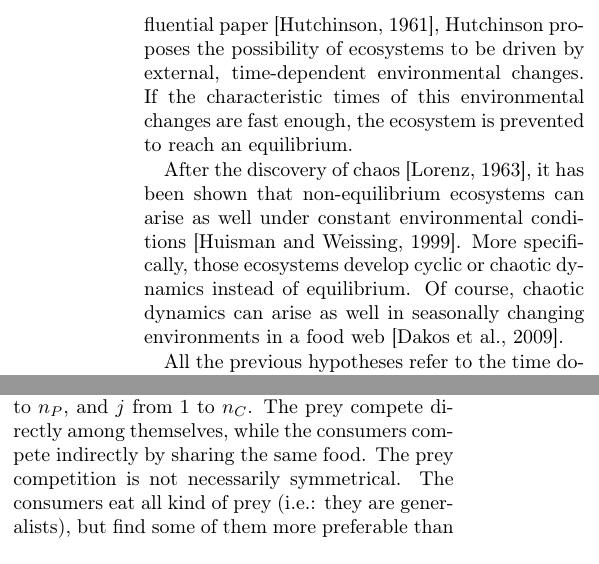
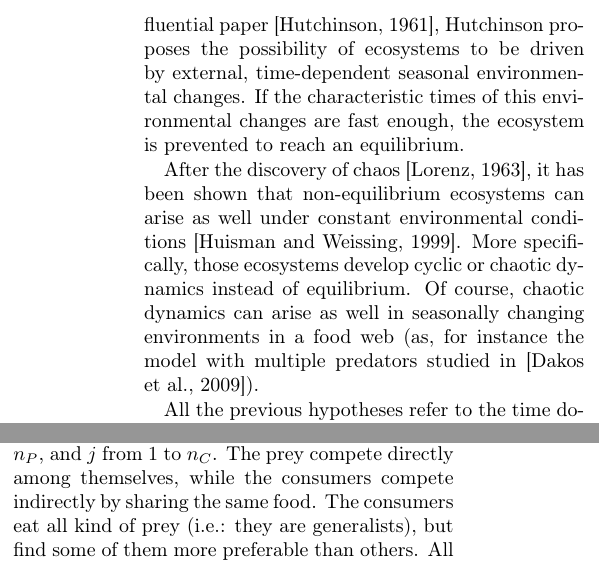
Before and after one commit to PabRod/Chaos-and-neutrality, a LaTeX paper (tex/Neutrality and chaos.tex): two parts of the columns of page 2 of 8, joined at a grey line, cut so that both start at the same text. Compiled offline with pdfLaTeX; the source files are stored in an older character set and shown here as Unicode.

Commit message:
Implemented more of Egbert's comments

```diff
--- a/tex/Neutrality and chaos.tex
+++ b/tex/Neutrality and chaos.tex
@@ -76,12 +78,12 @@ Fascination for biodiversity is one of the main motivations for studying ecology
 The mystery comes into scene together with the competitive exclusion principle\cite{Hardin1960}, sometimes referred to as Gause's law. This principle, which some authors trace back to Charles Darwin's \textit{On the origin of the species}\cite{Darwin1859}, is one of the classical keystones of ecology. The principle states that \textit{"for each niche only one species will dominate in the long run, out-competing the rest"}. Most competition models satisfy this principle, and it has been observed experimentally under laboratory conditions. On the other hand, most of the field observations seem to contradict the competitive exclusion principle, being the huge biodiversity in Earth its most noticeable counterexample. This contradiction is known as the biodiversity paradox. The paradox can be carelessly (but poetically) rephrased as \textit{Why are there so many species if there are so few niches?}
 %% Brief discussion about the alternative hypotheses
 % Introduction and hypotheses based in non-autonomous systems
-There are several hypotheses to explain the paradox. For instance, Hutchinson\cite{Hutchinson} reports his observations on two sympatric species of beetles competing for the same resource, but not simultaneously because of having different breeding seasons. This means that both time and space need to be taken into account in the definition of ecological niche. In a later, influential paper\cite{Hutchinson1961}, Hutchinson proposes the possibility of ecosystems to be driven by external, time-dependent environmental changes. If the characteristic times of this environmental changes are fast enough, the ecosystem is prevented to reach an equilibrium.
+There are several hypotheses to explain the paradox. For instance, Hutchinson\cite{Hutchinson} reports his observations on two sympatric species of beetles competing for the same resource, but not simultaneously because of having different breeding seasons. This means that both time and space need to be taken into account in the definition of ecological niche. In a later, influential paper\cite{Hutchinson1961}, Hutchinson proposes the possibility of ecosystems to be driven by external, time-dependent seasonal environmental changes. If the characteristic times of this environmental changes are fast enough, the ecosystem is prevented to reach an equilibrium.
 %TODO logical ordering of mentions to time and space domains
 
 % Introduction of chaotic dynamics
 %TODO writing fixed points is more precise than equilibrium
-After the discovery of chaos\cite{Lorenz1963}, it has been shown that non-equilibrium ecosystems can arise as well under constant environmental conditions\cite{Huisman1999}. More specifically, those ecosystems develop cyclic or chaotic dynamics instead of equilibrium. Of course, chaotic dynamics can arise as well in seasonally changing environments in a food web \cite{Dakos2009b}.
+After the discovery of chaos\cite{Lorenz1963}, it has been shown that non-equilibrium ecosystems can arise as well under constant environmental conditions\cite{Huisman1999}. More specifically, those ecosystems develop cyclic or chaotic dynamics instead of equilibrium. Of course, chaotic dynamics can arise as well in seasonally changing environments in a food web (as, for instance the model with multiple predators studied in \cite{Dakos2009b}).
 
 % Hypotheses based in spatial heterogeneity
 %TODO enlarge or remove?
@@ -115,7 +117,7 @@ We focused our attention in food webs with two trophic levels, one of consumers
 \end{figure}
 
 % Description of the dynamics
-The dynamics were modelled as a system of ordinary differential equations. We used the Rosenzweig-MacArthur predator-prey model \cite{Rosenzweig1963} generalized to a higher number of species \cite{Scheffer2004}. Our model is composed of $ n_P $ prey species and $ n_C $ consumer species. $ P_i(t) $ was used for accounting the size of the population of prey $ i $ at time $ t $, and $ C_j(t) $ for the population of consumer $ j $. When it is not explicitly stated, $ i $  runs from $ 1 $ to $ n_P $, and $ j $ from $ 1 $ to $ n_C $. The prey compete directly among themselves, while the consumers compete indirectly by sharing the same food. The prey competition is not necessarily symmetrical. The consumers eat all kind of prey (i.e.: they are generalists), but find some of them more preferable than others. All these interactions are summarized in figure \ref{fig:Network}. The overall structure looks like:
+The dynamics were modelled as a system of ordinary differential equations. We used the Rosenzweig-MacArthur predator-prey model \cite{Rosenzweig1963} generalized to a higher number of species \cite{Scheffer2004}. Our model is composed of $ n_P $ prey species and $ n_C $ consumer species. $ P_i(t) $ was used for accounting the size of the population of prey $ i $ at time $ t $, and $ C_j(t) $ for the population of consumer $ j $. When it is not explicitly stated, $ i $  runs from $ 1 $ to $ n_P $, and $ j $ from $ 1 $ to $ n_C $. The prey compete directly among themselves, while the consumers compete indirectly by sharing the same food. The consumers eat all kind of prey (i.e.: they are generalists), but find some of them more preferable than others. All these interactions are summarized in figure \ref{fig:Network}. The overall structure looks like:
 
 \begin{displaymath}
 \label{eq:EquationInPseudocode}
```
Also changed, not shown: tex/Neutrality and chaos.tex (6 more changed lines).
